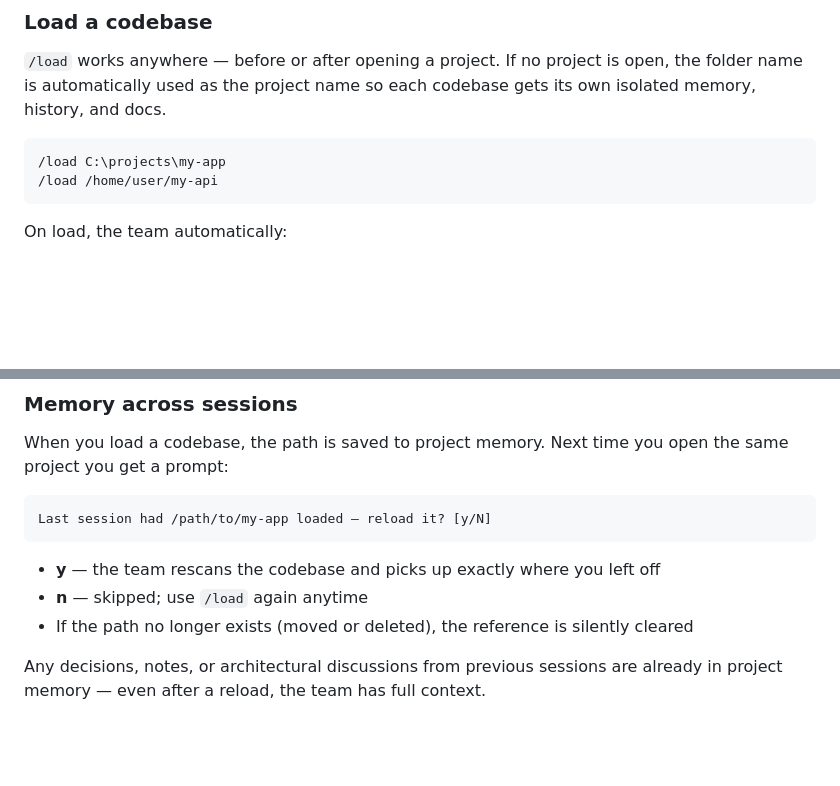
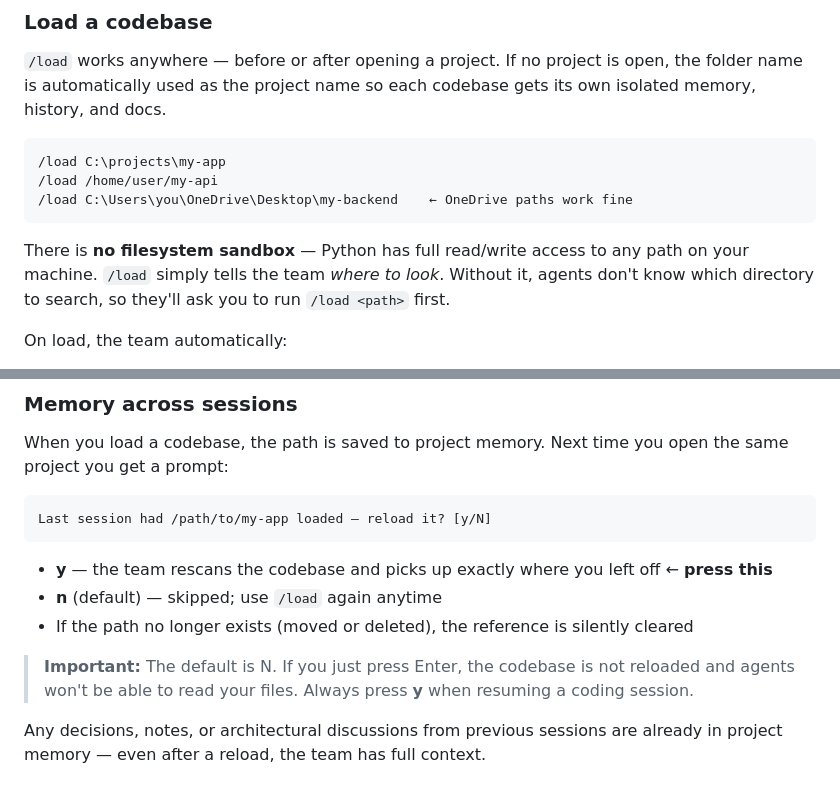
Before and after one commit to keyurnandu/family-agents, a Markdown page: README.md, 2 parts joined by grey strips. Drawn GitHub-style; blank space fills up the shorter version.

Commit message:
Update README: filesystem access + reload prompt clarification
- Clarify there is no filesystem sandbox — Python has full access to
  any path on the machine; /load just tells the team where to look.
  Added OneDrive path example to make Windows users confident.

- Warn that the reload prompt defaults to N — users must press y when
  resuming a coding session or agents won't have codebase access.

Co-Authored-By: Claude Sonnet 4.6 <noreply@anthropic.com>

````diff
--- a/README.md
+++ b/README.md
@@ -263,7 +263,10 @@ Point the team at any existing project on your machine — they'll scan it, unde
 ```bash
 /load C:\projects\my-app
 /load /home/user/my-api
+/load C:\Users\you\OneDrive\Desktop\my-backend    ← OneDrive paths work fine
 ```
+
+There is **no filesystem sandbox** — Python has full read/write access to any path on your machine. `/load` simply tells the team *where to look*. Without it, agents don't know which directory to search, so they'll ask you to run `/load <path>` first.
 
 On load, the team automatically:
 - Builds a depth-2 folder tree of the project
@@ -360,9 +363,11 @@ When you load a codebase, the path is saved to project memory. Next time you ope
 Last session had /path/to/my-app loaded — reload it? [y/N]
 ```
 
-- **y** — the team rescans the codebase and picks up exactly where you left off
-- **n** — skipped; use `/load` again anytime
+- **y** — the team rescans the codebase and picks up exactly where you left off  ← **press this**
+- **n** (default) — skipped; use `/load` again anytime
 - If the path no longer exists (moved or deleted), the reference is silently cleared
+
+> **Important:** The default is N. If you just press Enter, the codebase is not reloaded and agents won't be able to read your files. Always press **y** when resuming a coding session.
 
 Any decisions, notes, or architectural discussions from previous sessions are already in project memory — even after a reload, the team has full context.
 
````
